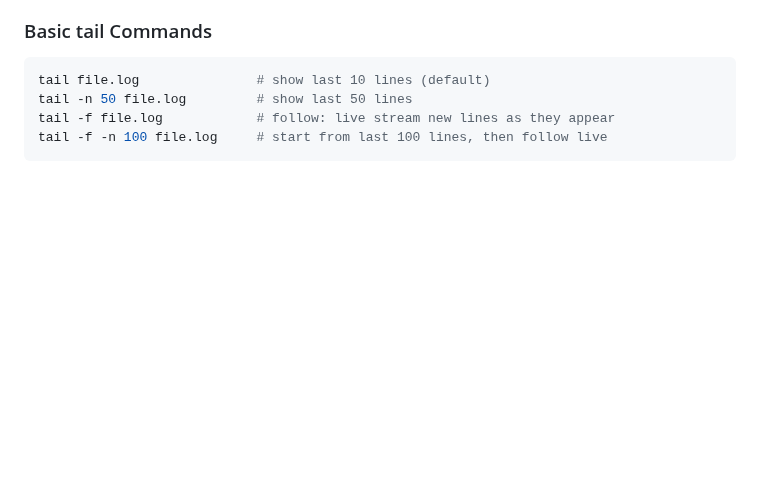
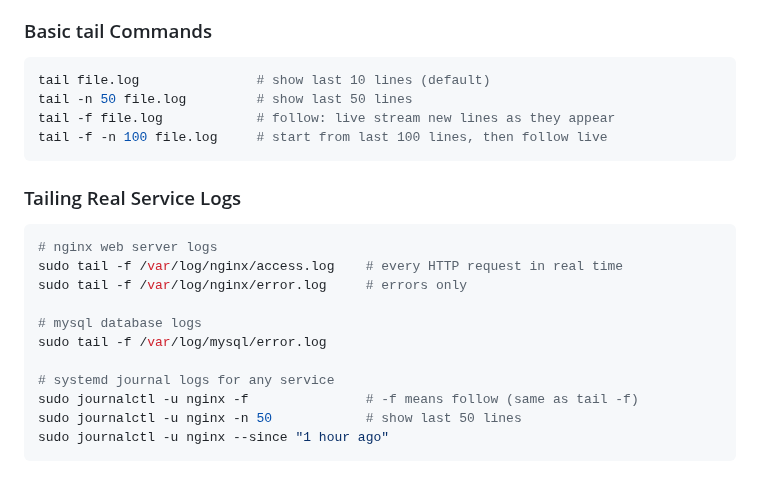
Before and after one commit to Taimoor-Kamran/SMIT_DEVOPS, a Markdown page: Phase_3/class2.md, the part around the change. GitHub-like rendering; blank space fills up the shorter version.

Commit message:
Add real service log tailing examples with journalctl
Co-Authored-By: Claude Sonnet 4.6 <noreply@anthropic.com>

````diff
--- a/Phase_3/class2.md
+++ b/Phase_3/class2.md
@@ -253,3 +253,19 @@ tail -n 50 file.log         # show last 50 lines
 tail -f file.log            # follow: live stream new lines as they appear
 tail -f -n 100 file.log     # start from last 100 lines, then follow live
 ```
+
+### Tailing Real Service Logs
+
+```bash
+# nginx web server logs
+sudo tail -f /var/log/nginx/access.log    # every HTTP request in real time
+sudo tail -f /var/log/nginx/error.log     # errors only
+
+# mysql database logs
+sudo tail -f /var/log/mysql/error.log
+
+# systemd journal logs for any service
+sudo journalctl -u nginx -f               # -f means follow (same as tail -f)
+sudo journalctl -u nginx -n 50            # show last 50 lines
+sudo journalctl -u nginx --since "1 hour ago"
+```
````
